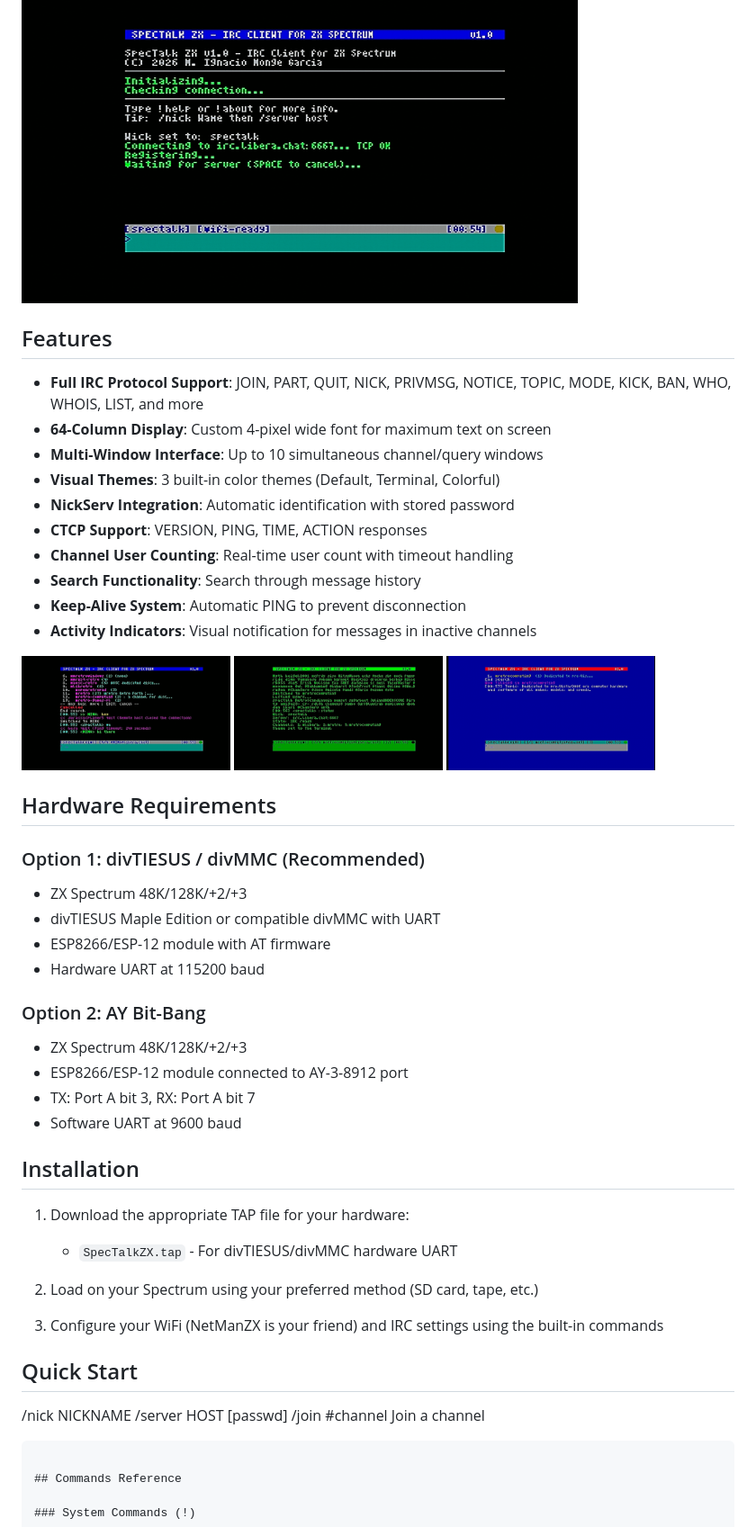
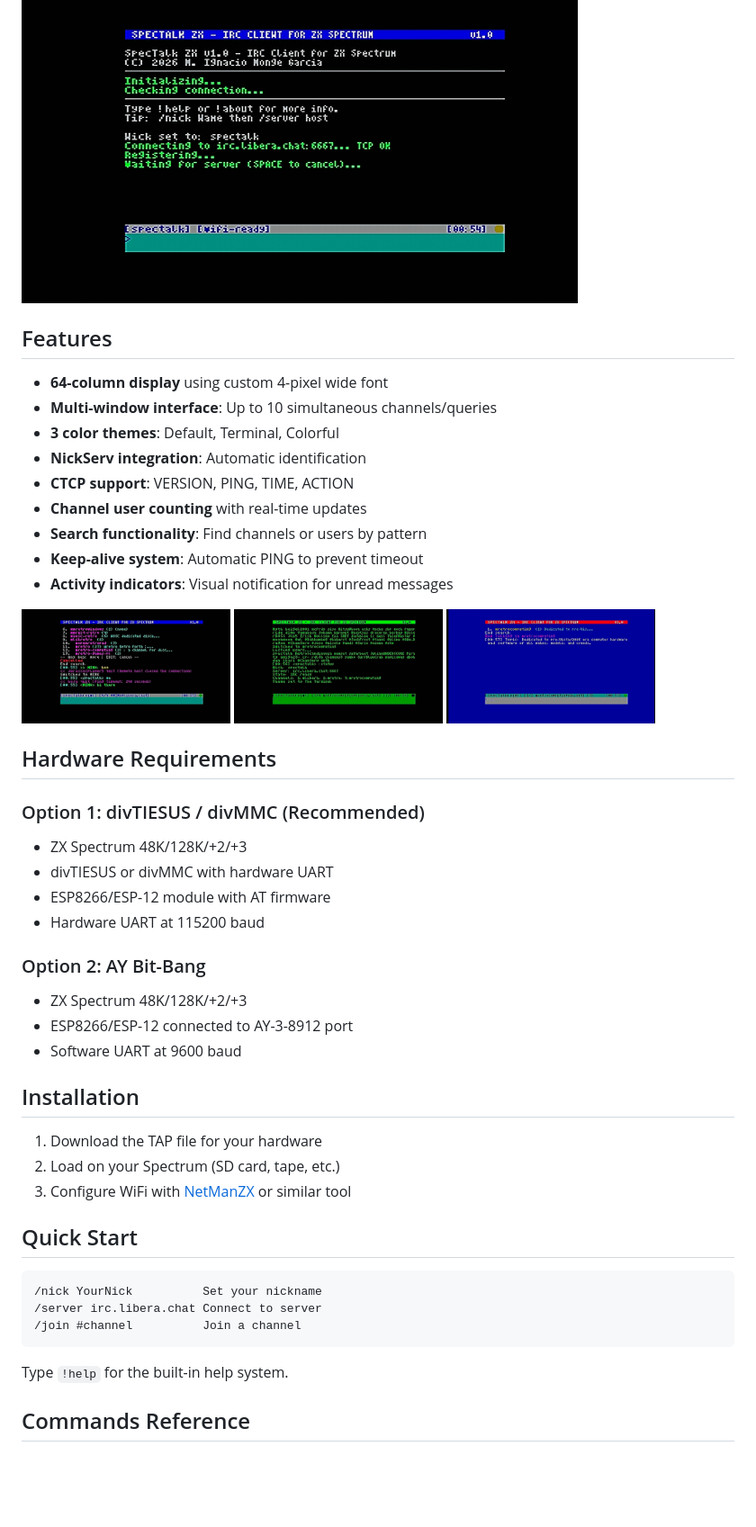
Before and after one commit to IgnacioMonge/SpecTalkZX, a Markdown page: README.md, the part around one of its changes. Shown at 90% size. Drawn GitHub-style; blank space fills up the shorter version.

````diff
--- a/README.md
+++ b/README.md
@@ -16,17 +16,15 @@ SpecTalk ZX is a fully-featured IRC client that brings modern internet chat to t
 
 [![SpecTalkZX](images/snap1.png)](images/snap1.png)
 
-
 ## Features
 
-- **Full IRC Protocol Support**: JOIN, PART, QUIT, NICK, PRIVMSG, NOTICE, TOPIC, MODE, KICK, BAN, WHO, WHOIS, LIST, and more
-- **64-Column Display**: Custom 4-pixel wide font for maximum text on screen
-- **Multi-Window Interface**: Up to 10 simultaneous channel/query windows
-- **Visual Themes**: 3 built-in color themes (Default, Terminal, Colorful)
-- **NickServ Integration**: Automatic identification with stored password
-- **CTCP Support**: VERSION, PING, TIME, ACTION responses
-- **Channel User Counting**: Real-time user count with timeout handling
-- **Search Functionality**: Search through message history
-- **Keep-Alive System**: Automatic PING to prevent disconnection
-- **Activity Indicators**: Visual notification for messages in inactive channels
+- **64-column display** using custom 4-pixel wide font
+- **Multi-window interface**: Up to 10 simultaneous channels/queries
+- **3 color themes**: Default, Terminal, Colorful
+- **NickServ integration**: Automatic identification
+- **CTCP support**: VERSION, PING, TIME, ACTION
+- **Channel user counting** with real-time updates
+- **Search functionality**: Find channels or users by pattern
+- **Keep-alive system**: Automatic PING to prevent timeout
+- **Activity indicators**: Visual notification for unread messages
 
@@ -36,31 +34,30 @@ SpecTalk ZX is a fully-featured IRC client that brings modern internet chat to t
 
 ### Option 1: divTIESUS / divMMC (Recommended)
 - ZX Spectrum 48K/128K/+2/+3
-- divTIESUS Maple Edition or compatible divMMC with UART
+- divTIESUS or divMMC with hardware UART
 - ESP8266/ESP-12 module with AT firmware
 - Hardware UART at 115200 baud
 
 ### Option 2: AY Bit-Bang
 - ZX Spectrum 48K/128K/+2/+3
-- ESP8266/ESP-12 module connected to AY-3-8912 port
-- TX: Port A bit 3, RX: Port A bit 7
+- ESP8266/ESP-12 connected to AY-3-8912 port
 - Software UART at 9600 baud
 
 ## Installation
 
-1. Download the appropriate TAP file for your hardware:
-   - `SpecTalkZX.tap` - For divTIESUS/divMMC hardware UART
-
-2. Load on your Spectrum using your preferred method (SD card, tape, etc.)
-
-3. Configure your WiFi (NetManZX is your friend) and IRC settings using the built-in commands
+1. Download the TAP file for your hardware
+2. Load on your Spectrum (SD card, tape, etc.)
+3. Configure WiFi with [NetManZX](https://github.com/imnacio/netmanzx) or similar tool
 
 ## Quick Start
 
-/nick NICKNAME
-/server HOST [passwd]
+```
+/nick YourNick          Set your nickname
+/server irc.libera.chat Connect to server
 /join #channel          Join a channel
 ```
+
+Type `!help` for the built-in help system.
 
 ## Commands Reference
 
````
Also changed, not shown: other parts of README.md (+86 -64 lines), READMEsp.md (+105 -93 lines).
